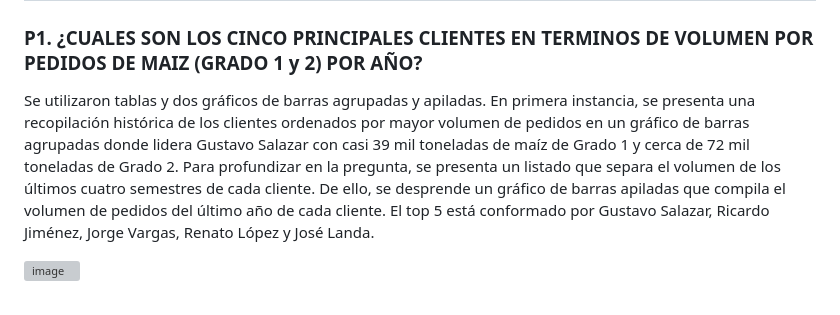
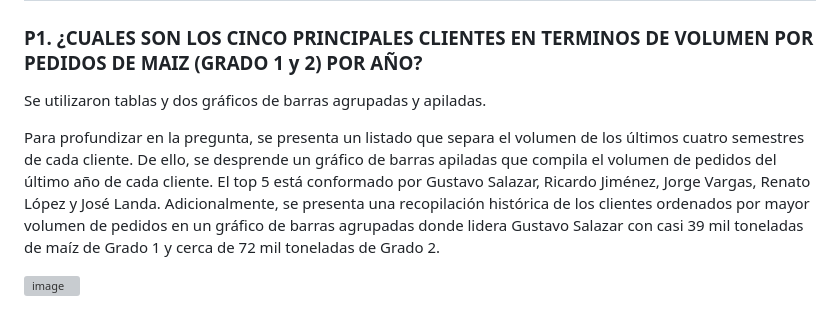
Before and after one commit to lil-alz/Powerbi_Participacion_mercado_Maiz, a Markdown page: README.md, the part around the change. GitHub-like rendering; grey boxes are pictures that could not be loaded.

```diff
--- a/README.md
+++ b/README.md
@@ -52,9 +52,9 @@ El reporte muestra una tabla y un gráfico de líneas para visualizar el porcent
 
 ### P1. ¿CUALES SON LOS CINCO PRINCIPALES CLIENTES EN TERMINOS DE VOLUMEN POR PEDIDOS DE MAIZ (GRADO 1 y 2) POR AÑO?
 Se utilizaron tablas y dos gráficos de barras agrupadas y apiladas.
-En primera instancia, se presenta una recopilación histórica de los clientes ordenados por mayor volumen de pedidos en un gráfico de barras agrupadas donde lidera Gustavo Salazar con casi 39 mil toneladas de maíz de Grado 1 y cerca de 72 mil toneladas de Grado 2.
+
 Para profundizar en la pregunta, se presenta un listado que separa el volumen de los últimos cuatro semestres de cada cliente. De ello, se desprende un gráfico de barras apiladas que compila el volumen de pedidos del último año de cada cliente. El top 5 está conformado por Gustavo Salazar, Ricardo Jiménez, Jorge Vargas, Renato López y José Landa.
-
+Adicionalmente, se presenta una recopilación histórica de los clientes ordenados por mayor volumen de pedidos en un gráfico de barras agrupadas donde lidera Gustavo Salazar con casi 39 mil toneladas de maíz de Grado 1 y cerca de 72 mil toneladas de Grado 2.
 
 ![image](https://github.com/user-attachments/assets/3436abd2-31cc-424c-be6e-d0f35887f580)
 
```
